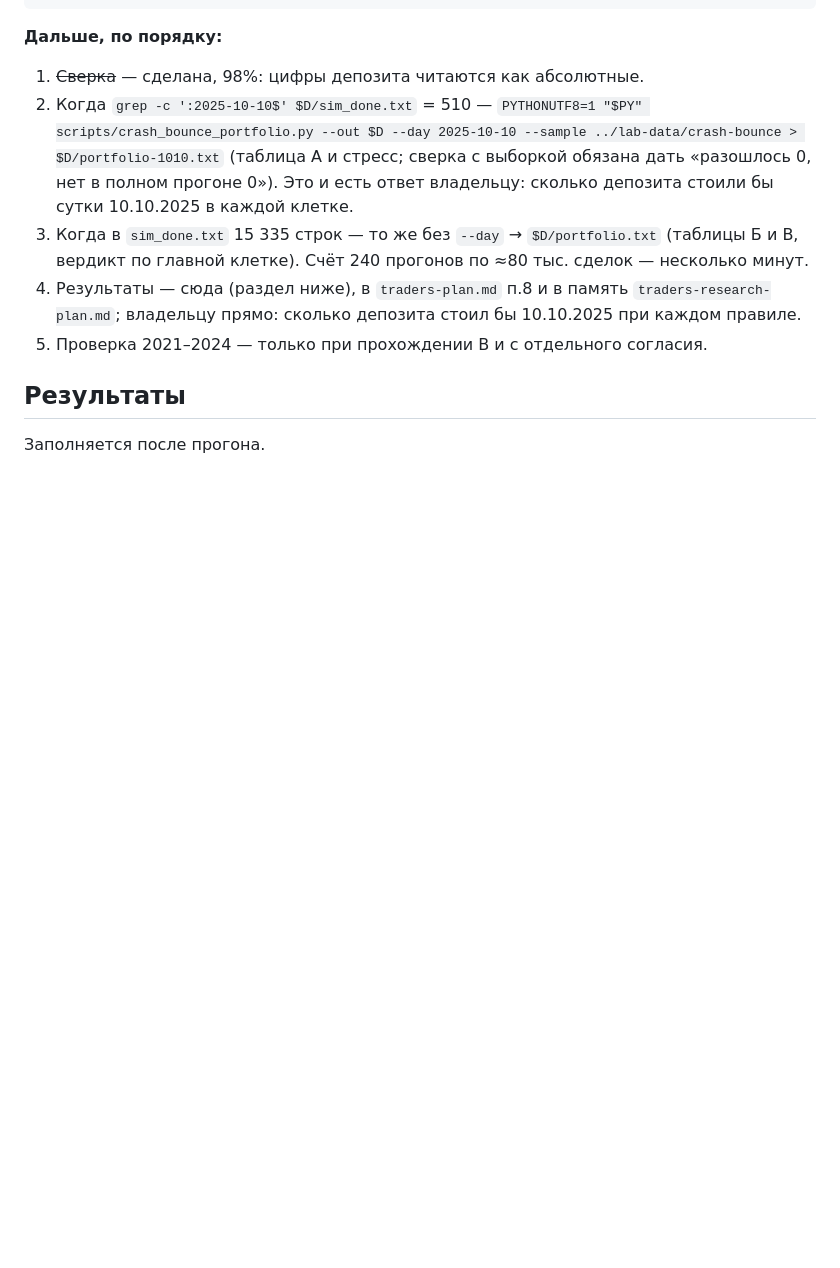
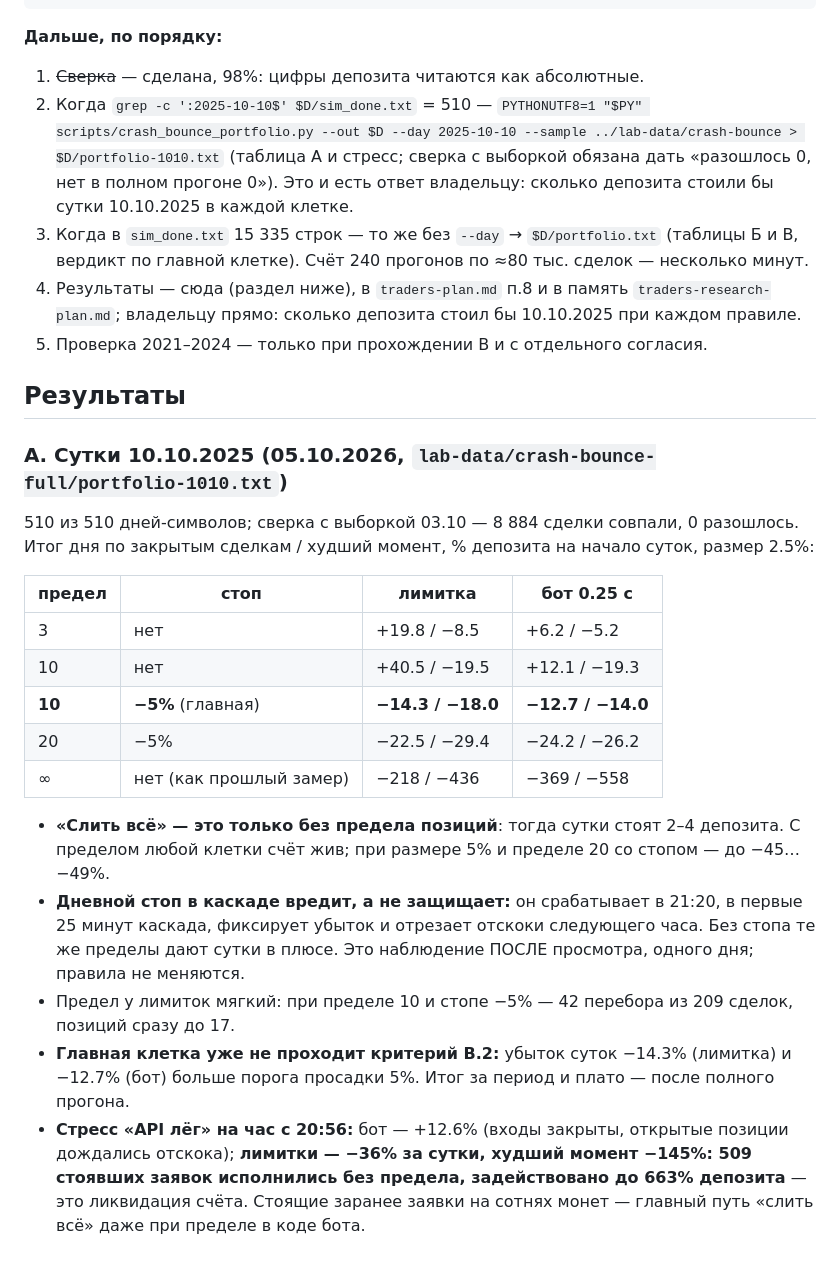
Before and after one commit to Aleksandr-Sit/crypto-trading-lab, a Markdown page: docs/research/crash-bounce-capital-2026-10-04.md, the part around the change. Rendered like a GitHub page; blank space fills up the shorter version.

Commit message:
п.8: ответ по 10.10.2025 — сколько депозита стоили бы сутки каскада при каждом пределе и стопе
Co-Authored-By: Claude Opus 5.5 <noreply@anthropic.com>

```diff
--- a/docs/research/crash-bounce-capital-2026-10-04.md
+++ b/docs/research/crash-bounce-capital-2026-10-04.md
@@ -249,4 +249,29 @@
 
 ## Результаты
 
-Заполняется после прогона.
+### А. Сутки 10.10.2025 (05.10.2026, `lab-data/crash-bounce-full/portfolio-1010.txt`)
+
+510 из 510 дней-символов; сверка с выборкой 03.10 — 8 884 сделки совпали, 0 разошлось.
+Итог дня по закрытым сделкам / худший момент, % депозита на начало суток, размер 2.5%:
+
+| предел | стоп | лимитка | бот 0.25 с |
+|---|---|---|---|
+| 3 | нет | +19.8 / −8.5 | +6.2 / −5.2 |
+| 10 | нет | +40.5 / −19.5 | +12.1 / −19.3 |
+| **10** | **−5%** (главная) | **−14.3 / −18.0** | **−12.7 / −14.0** |
+| 20 | −5% | −22.5 / −29.4 | −24.2 / −26.2 |
+| ∞ | нет (как прошлый замер) | −218 / −436 | −369 / −558 |
+
+* **«Слить всё» — это только без предела позиций**: тогда сутки стоят 2–4 депозита. С
+  пределом любой клетки счёт жив; при размере 5% и пределе 20 со стопом — до −45…−49%.
+* **Дневной стоп в каскаде вредит, а не защищает:** он срабатывает в 21:20, в первые 25 минут
+  каскада, фиксирует убыток и отрезает отскоки следующего часа. Без стопа те же пределы дают
+  сутки в плюсе. Это наблюдение ПОСЛЕ просмотра, одного дня; правила не меняются.
+* Предел у лимиток мягкий: при пределе 10 и стопе −5% — 42 перебора из 209 сделок, позиций
+  сразу до 17.
+* **Главная клетка уже не проходит критерий В.2:** убыток суток −14.3% (лимитка) и −12.7%
+  (бот) больше порога просадки 5%. Итог за период и плато — после полного прогона.
+* **Стресс «API лёг» на час с 20:56:** бот — +12.6% (входы закрыты, открытые позиции
+  дождались отскока); **лимитки — −36% за сутки, худший момент −145%: 509 стоявших заявок
+  исполнились без предела, задействовано до 663% депозита** — это ликвидация счёта. Стоящие
+  заранее заявки на сотнях монет — главный путь «слить всё» даже при пределе в коде бота.
```
